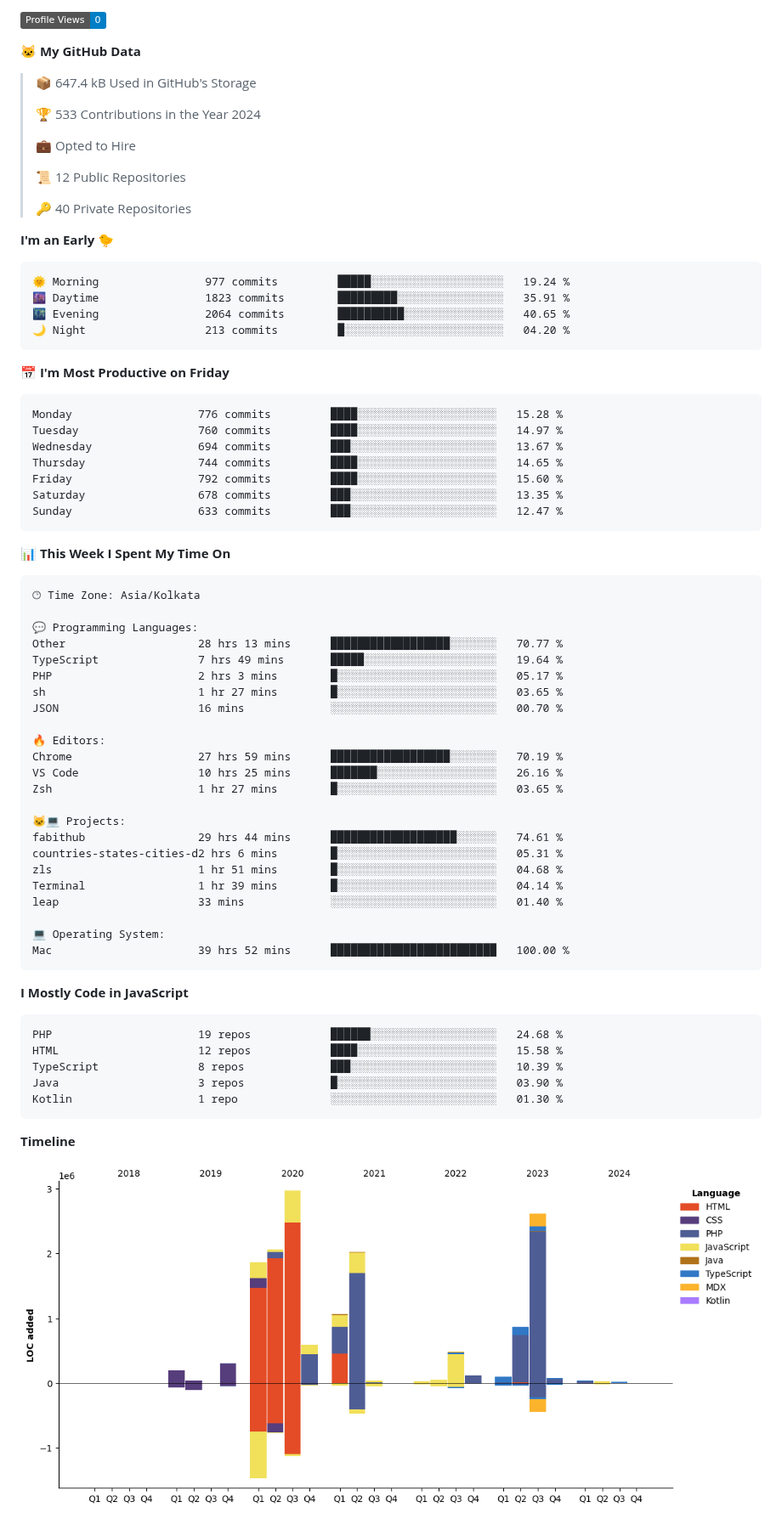
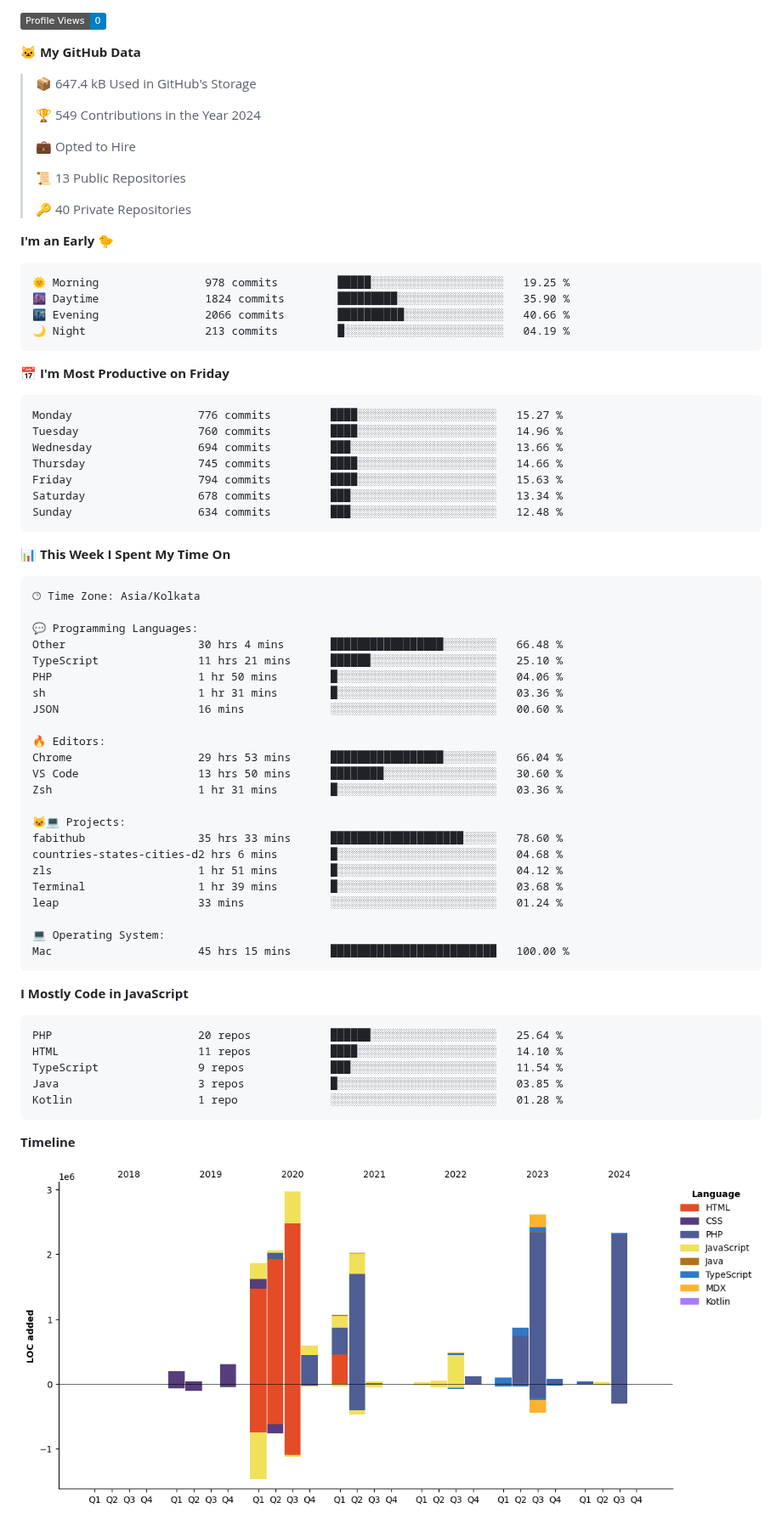
Before and after one commit to krishna-gujjjar/krishna-gujjjar, a Markdown page: README.md, the part around one of its changes. Shown at 85% size. Rendered like a GitHub page; pictures changed too: assets/bar_graph.png; badges without logos.

Commit message:
Updated with Dev Metrics

````diff
--- a/README.md
+++ b/README.md
@@ -17,32 +17,32 @@
 
 > 📦 647.4 kB Used in GitHub's Storage
  >
-> 🏆 533 Contributions in the Year 2024
+> 🏆 549 Contributions in the Year 2024
  >
 > 💼 Opted to Hire
  >
-> 📜 12 Public Repositories
+> 📜 13 Public Repositories
  >
 > 🔑 40 Private Repositories
  >
 **I'm an Early 🐤**
 
 ```text
-🌞 Morning                977 commits         █████░░░░░░░░░░░░░░░░░░░░   19.24 %
-🌆 Daytime                1823 commits        █████████░░░░░░░░░░░░░░░░   35.91 %
-🌃 Evening                2064 commits        ██████████░░░░░░░░░░░░░░░   40.65 %
-🌙 Night                  213 commits         █░░░░░░░░░░░░░░░░░░░░░░░░   04.20 %
+🌞 Morning                978 commits         █████░░░░░░░░░░░░░░░░░░░░   19.25 %
+🌆 Daytime                1824 commits        █████████░░░░░░░░░░░░░░░░   35.90 %
+🌃 Evening                2066 commits        ██████████░░░░░░░░░░░░░░░   40.66 %
+🌙 Night                  213 commits         █░░░░░░░░░░░░░░░░░░░░░░░░   04.19 %
 ```
 📅 **I'm Most Productive on Friday**
 
 ```text
-Monday                   776 commits         ████░░░░░░░░░░░░░░░░░░░░░   15.28 %
-Tuesday                  760 commits         ████░░░░░░░░░░░░░░░░░░░░░   14.97 %
-Wednesday                694 commits         ███░░░░░░░░░░░░░░░░░░░░░░   13.67 %
-Thursday                 744 commits         ████░░░░░░░░░░░░░░░░░░░░░   14.65 %
-Friday                   792 commits         ████░░░░░░░░░░░░░░░░░░░░░   15.60 %
-Saturday                 678 commits         ███░░░░░░░░░░░░░░░░░░░░░░   13.35 %
-Sunday                   633 commits         ███░░░░░░░░░░░░░░░░░░░░░░   12.47 %
+Monday                   776 commits         ████░░░░░░░░░░░░░░░░░░░░░   15.27 %
+Tuesday                  760 commits         ████░░░░░░░░░░░░░░░░░░░░░   14.96 %
+Wednesday                694 commits         ███░░░░░░░░░░░░░░░░░░░░░░   13.66 %
+Thursday                 745 commits         ████░░░░░░░░░░░░░░░░░░░░░   14.66 %
+Friday                   794 commits         ████░░░░░░░░░░░░░░░░░░░░░   15.63 %
+Saturday                 678 commits         ███░░░░░░░░░░░░░░░░░░░░░░   13.34 %
+Sunday                   634 commits         ███░░░░░░░░░░░░░░░░░░░░░░   12.48 %
 ```
 
 
@@ -52,36 +52,36 @@ Sunday                   633 commits         ███░░░░░░░░
 🕑︎ Time Zone: Asia/Kolkata
 
 💬 Programming Languages:
-Other                    28 hrs 13 mins      ██████████████████░░░░░░░   70.77 %
-TypeScript               7 hrs 49 mins       █████░░░░░░░░░░░░░░░░░░░░   19.64 %
-PHP                      2 hrs 3 mins        █░░░░░░░░░░░░░░░░░░░░░░░░   05.17 %
-sh                       1 hr 27 mins        █░░░░░░░░░░░░░░░░░░░░░░░░   03.65 %
-JSON                     16 mins             ░░░░░░░░░░░░░░░░░░░░░░░░░   00.70 %
+Other                    30 hrs 4 mins       █████████████████░░░░░░░░   66.48 %
+TypeScript               11 hrs 21 mins      ██████░░░░░░░░░░░░░░░░░░░   25.10 %
+PHP                      1 hr 50 mins        █░░░░░░░░░░░░░░░░░░░░░░░░   04.06 %
+sh                       1 hr 31 mins        █░░░░░░░░░░░░░░░░░░░░░░░░   03.36 %
+JSON                     16 mins             ░░░░░░░░░░░░░░░░░░░░░░░░░   00.60 %
 
 🔥 Editors:
-Chrome                   27 hrs 59 mins      ██████████████████░░░░░░░   70.19 %
-VS Code                  10 hrs 25 mins      ███████░░░░░░░░░░░░░░░░░░   26.16 %
-Zsh                      1 hr 27 mins        █░░░░░░░░░░░░░░░░░░░░░░░░   03.65 %
+Chrome                   29 hrs 53 mins      █████████████████░░░░░░░░   66.04 %
+VS Code                  13 hrs 50 mins      ████████░░░░░░░░░░░░░░░░░   30.60 %
+Zsh                      1 hr 31 mins        █░░░░░░░░░░░░░░░░░░░░░░░░   03.36 %
 
 🐱‍💻 Projects:
-fabithub                 29 hrs 44 mins      ███████████████████░░░░░░   74.61 %
-countries-states-cities-d2 hrs 6 mins        █░░░░░░░░░░░░░░░░░░░░░░░░   05.31 %
-zls                      1 hr 51 mins        █░░░░░░░░░░░░░░░░░░░░░░░░   04.68 %
-Terminal                 1 hr 39 mins        █░░░░░░░░░░░░░░░░░░░░░░░░   04.14 %
-leap                     33 mins             ░░░░░░░░░░░░░░░░░░░░░░░░░   01.40 %
+fabithub                 35 hrs 33 mins      ████████████████████░░░░░   78.60 %
+countries-states-cities-d2 hrs 6 mins        █░░░░░░░░░░░░░░░░░░░░░░░░   04.68 %
+zls                      1 hr 51 mins        █░░░░░░░░░░░░░░░░░░░░░░░░   04.12 %
+Terminal                 1 hr 39 mins        █░░░░░░░░░░░░░░░░░░░░░░░░   03.68 %
+leap                     33 mins             ░░░░░░░░░░░░░░░░░░░░░░░░░   01.24 %
 
 💻 Operating System:
-Mac                      39 hrs 52 mins      █████████████████████████   100.00 %
+Mac                      45 hrs 15 mins      █████████████████████████   100.00 %
 ```
 
 **I Mostly Code in JavaScript**
 
 ```text
-PHP                      19 repos            ██████░░░░░░░░░░░░░░░░░░░   24.68 %
-HTML                     12 repos            ████░░░░░░░░░░░░░░░░░░░░░   15.58 %
-TypeScript               8 repos             ███░░░░░░░░░░░░░░░░░░░░░░   10.39 %
-Java                     3 repos             █░░░░░░░░░░░░░░░░░░░░░░░░   03.90 %
-Kotlin                   1 repo              ░░░░░░░░░░░░░░░░░░░░░░░░░   01.30 %
+PHP                      20 repos            ██████░░░░░░░░░░░░░░░░░░░   25.64 %
+HTML                     11 repos            ████░░░░░░░░░░░░░░░░░░░░░   14.10 %
+TypeScript               9 repos             ███░░░░░░░░░░░░░░░░░░░░░░   11.54 %
+Java                     3 repos             █░░░░░░░░░░░░░░░░░░░░░░░░   03.85 %
+Kotlin                   1 repo              ░░░░░░░░░░░░░░░░░░░░░░░░░   01.28 %
 ```
 
 
````
Also changed, not shown: other parts of README.md (+2 -2 lines).
